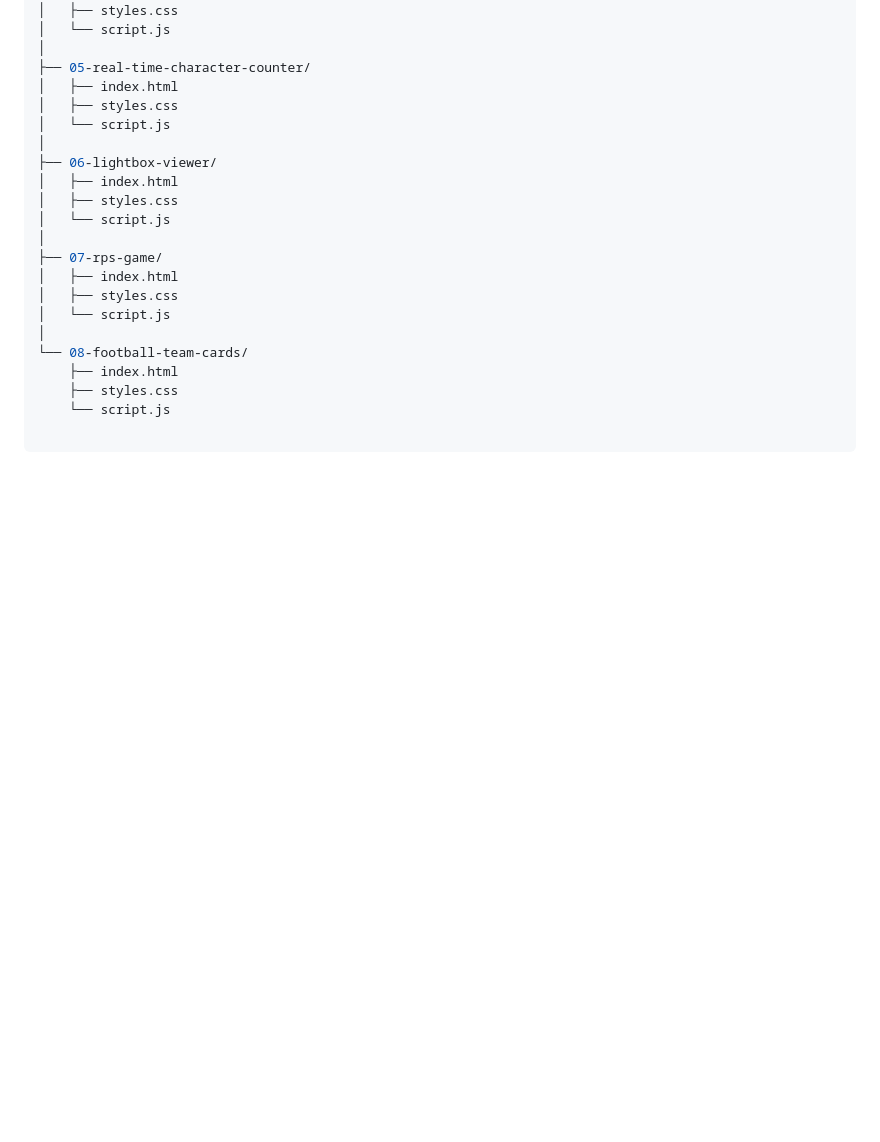
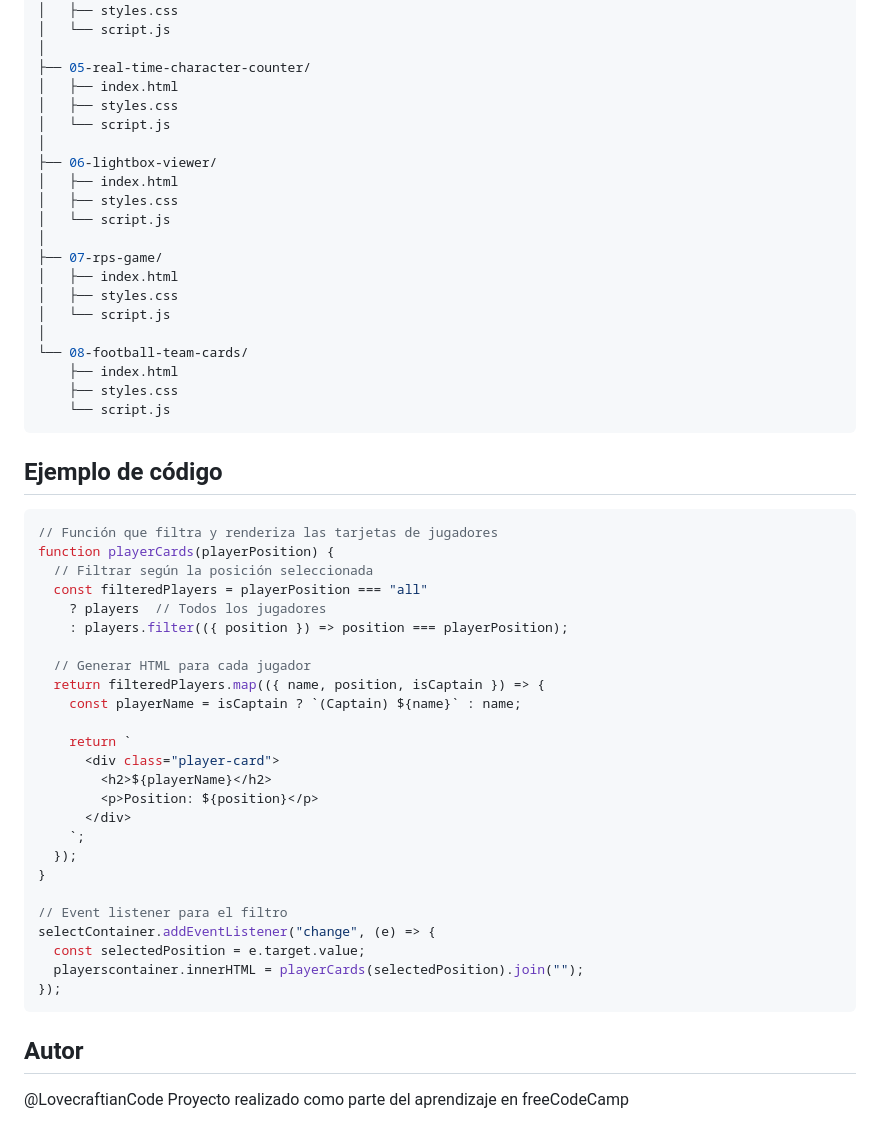
Before and after one commit to LovecraftianCode/freecodecamp-dom-projects, a Markdown page: readme.md, the part around one of its changes. GitHub-like rendering; blank space fills up the shorter version.

````diff
--- a/readme.md
+++ b/readme.md
@@ -103,3 +139,37 @@ dom-manipulation-practice/
     ├── index.html
     ├── styles.css
     └── script.js
+```
+
+## Ejemplo de código
+```javascript
+// Función que filtra y renderiza las tarjetas de jugadores
+function playerCards(playerPosition) {
+  // Filtrar según la posición seleccionada
+  const filteredPlayers = playerPosition === "all"
+    ? players  // Todos los jugadores
+    : players.filter(({ position }) => position === playerPosition);
+
+  // Generar HTML para cada jugador
+  return filteredPlayers.map(({ name, position, isCaptain }) => {
+    const playerName = isCaptain ? `(Captain) ${name}` : name;
+
+    return `
+      <div class="player-card">
+        <h2>${playerName}</h2>
+        <p>Position: ${position}</p>
+      </div>
+    `;
+  });
+}
+
+// Event listener para el filtro
+selectContainer.addEventListener("change", (e) => {
+  const selectedPosition = e.target.value;
+  playerscontainer.innerHTML = playerCards(selectedPosition).join("");
+});
+```
+
+##  Autor
+@LovecraftianCode
+Proyecto realizado como parte del aprendizaje en freeCodeCamp
````
Also changed, not shown: other parts of readme.md (+40 -4 lines).
